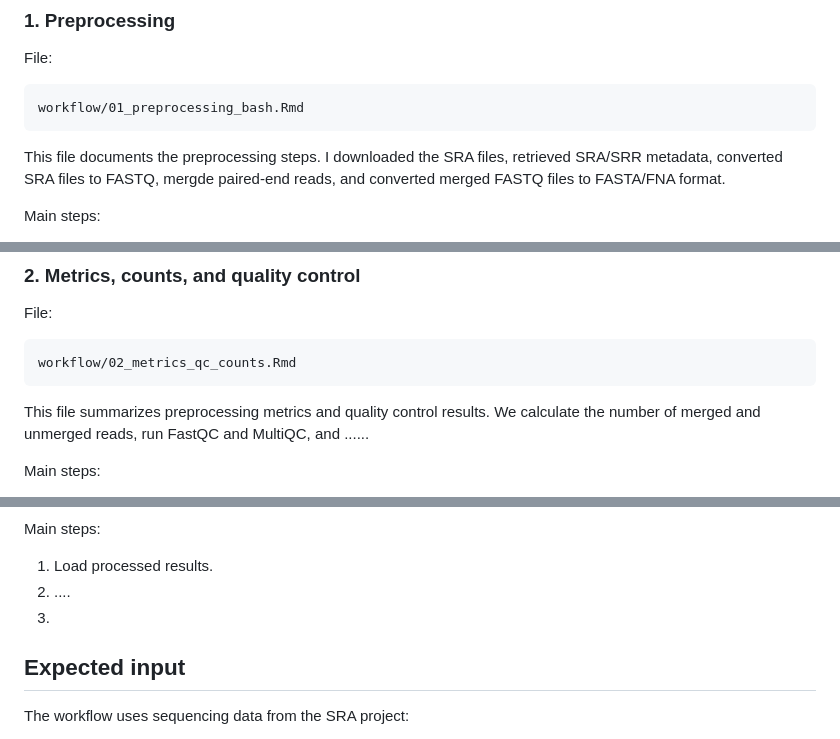
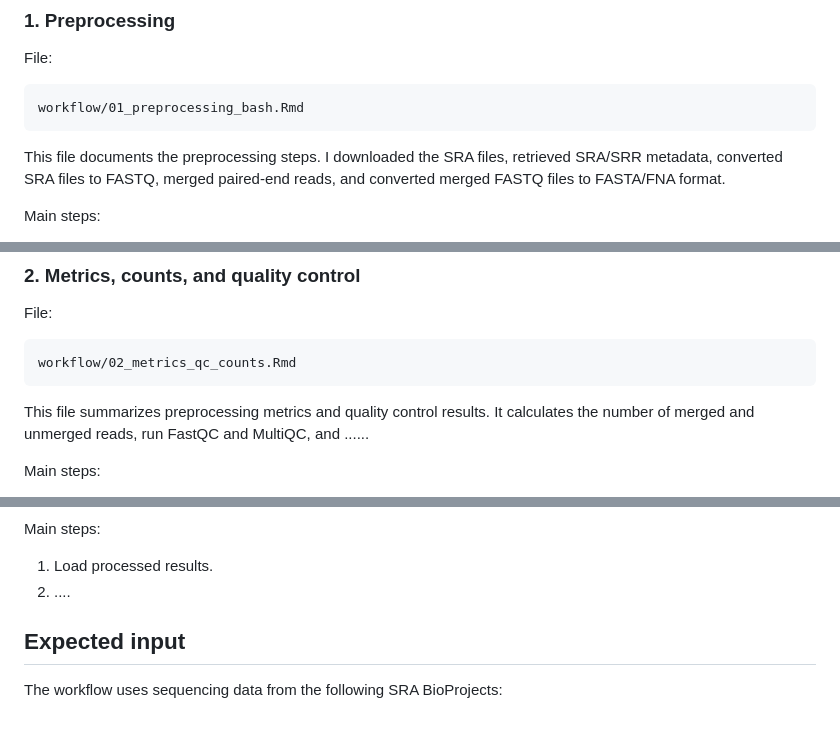
Before and after one commit to clementeluangaspar/dePCR_drdorman, a Markdown page: README.md, 3 parts joined by grey strips. Rendered like a GitHub page.

````diff
--- a/README.md
+++ b/README.md
@@ -25,7 +25,7 @@ File:
 workflow/01_preprocessing_bash.Rmd
 ```
 
-This file documents the preprocessing steps. I downloaded the SRA files, retrieved SRA/SRR metadata, converted SRA files to FASTQ, mergde paired-end reads, and converted merged FASTQ files to FASTA/FNA format.
+This file documents the preprocessing steps. I downloaded the SRA files, retrieved SRA/SRR metadata, converted SRA files to FASTQ, merged paired-end reads, and converted merged FASTQ files to FASTA/FNA format.
 
 Main steps:
 
@@ -43,7 +43,7 @@ File:
 workflow/02_metrics_qc_counts.Rmd
 ```
 
-This file summarizes preprocessing metrics and quality control results. We calculate the number of merged and unmerged reads, run FastQC and MultiQC, and ......
+This file summarizes preprocessing metrics and quality control results. It calculates the number of merged and unmerged reads, run FastQC and MultiQC, and ......
 
 Main steps:
 
@@ -98,8 +98,8 @@ Main steps:
 
 1. Load processed results.
 2. ....
-3.
+
 ## Expected input
 
-The workflow uses sequencing data from the SRA project:
+The workflow uses sequencing data from the following SRA BioProjects:
 
````
Also changed, not shown: other parts of README.md (+3 -4 lines).
